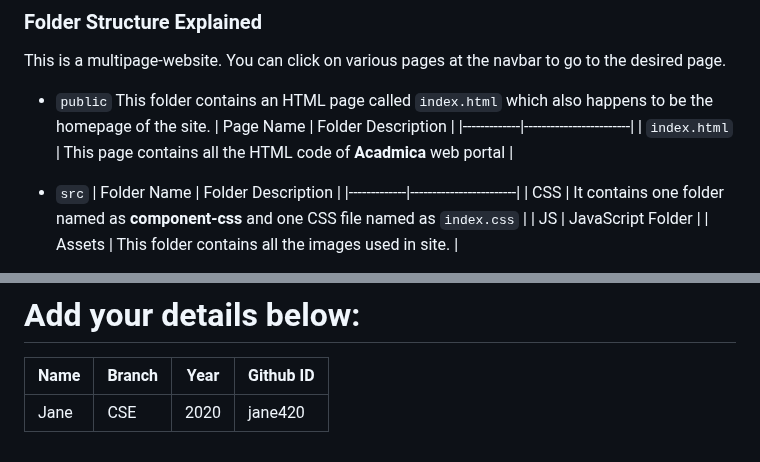
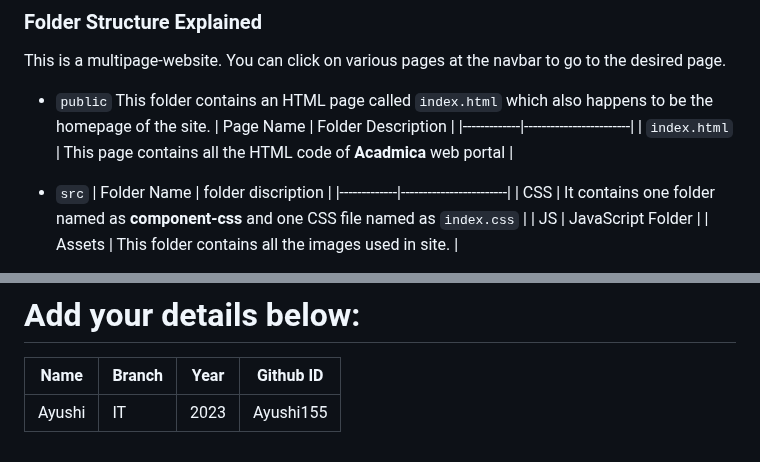
Before and after one commit to narayan954/Acadmica, a Markdown page: README.md, 2 parts joined by grey strips. Drawn GitHub-style.

````diff
--- a/README.md
+++ b/README.md
@@ -20,7 +20,7 @@ This is a multipage-website. You can click on various pages at the navbar to go
   | ```index.html```  | This page contains all the HTML code of **Acadmica** web portal |
 
 - ```src```
-  | Folder Name | Folder Description |
+  | Folder Name | folder discription  |
   |-------------|------------------------|
   | CSS         | It contains one folder named as **component-css** and one CSS file named as ``index.css`` |
   | JS          | JavaScript Folder |
@@ -129,6 +129,6 @@ git push -u origin <your_branch_name>
 # Add your details below:
 | Name | Branch | Year | Github ID |
 |------|-------|---------|-------------------|
-| Jane | CSE | 2020 | jane420  <!-- placeholder -->
+| Ayushi| IT | 2023 | Ayushi155  <!-- placeholder -->
 
 <!-- add your details in the format above and remove the placeholder-->
````
